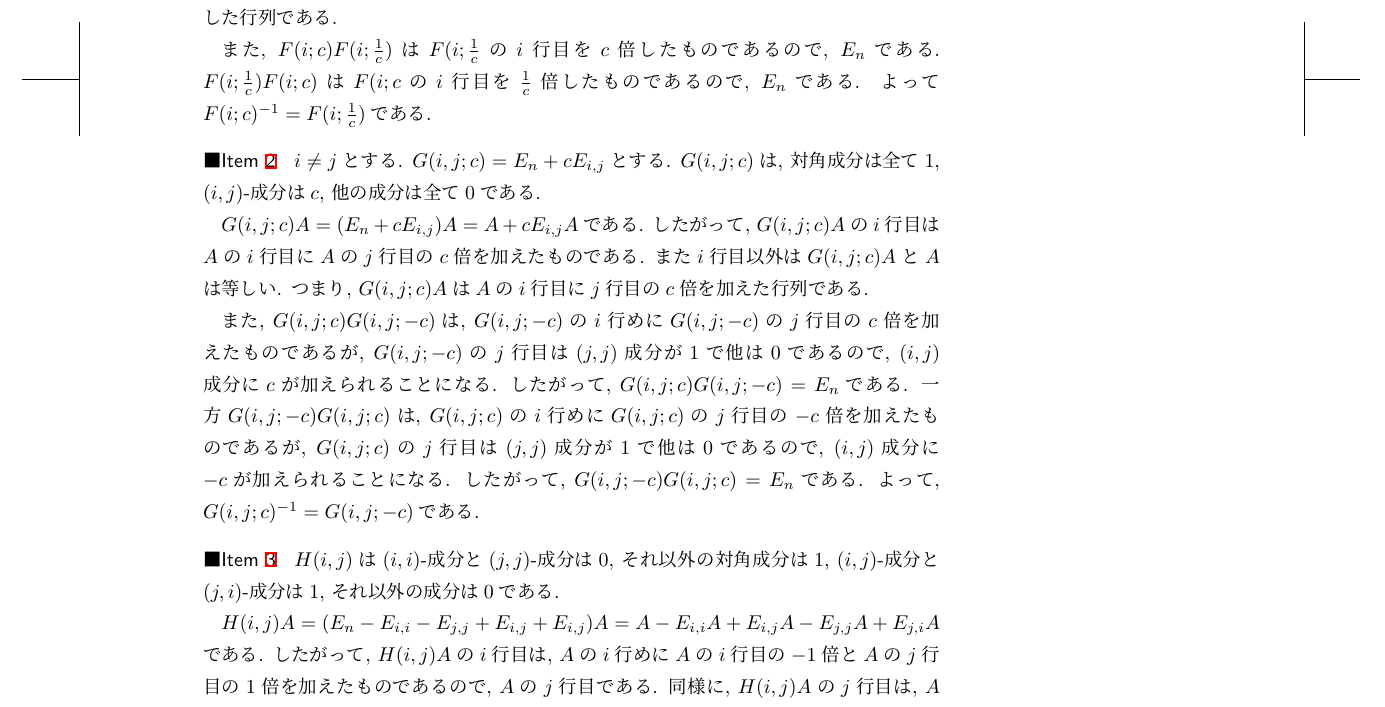
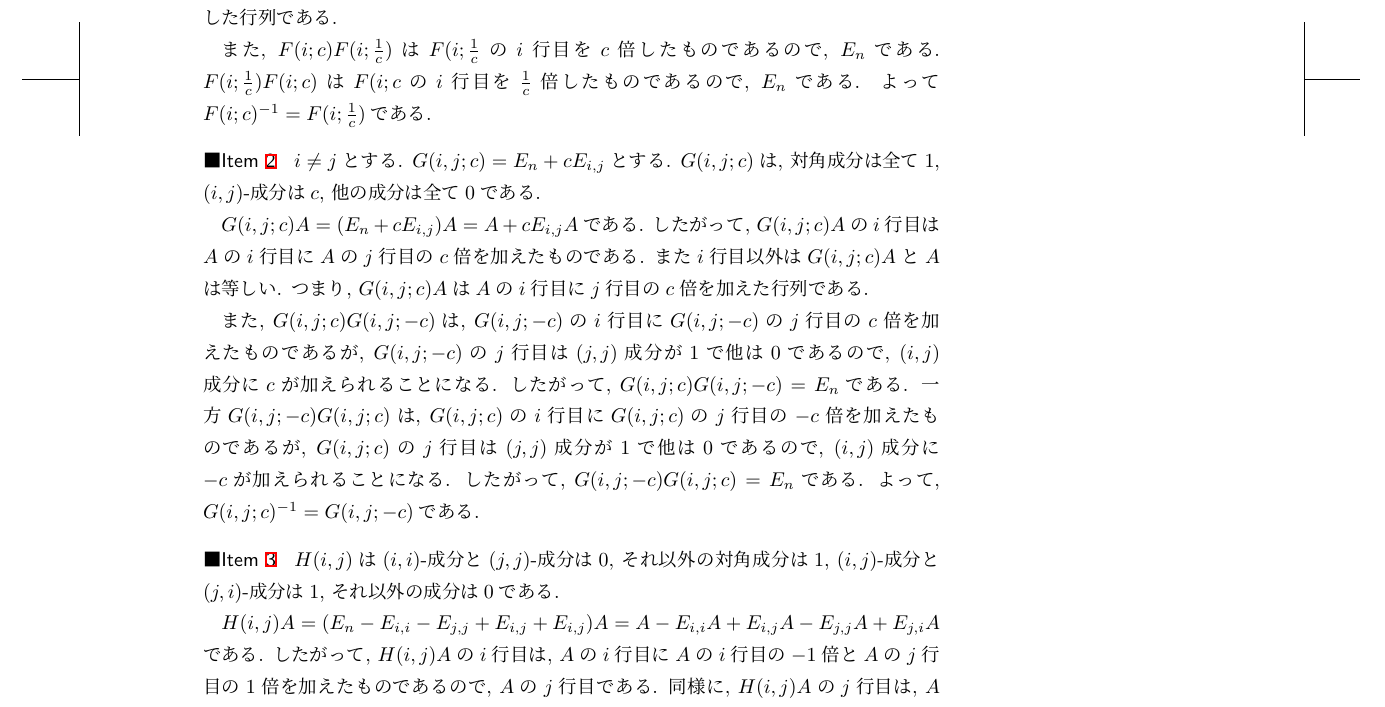
Before and after one commit to a175/n-linear_algebra-0, a LaTeX thesis (src/x2.tex, which reads src/a.tex): part of page 109 of 180, cut so that both start at the same text. Compiled offline with pLaTeX and dvipdfmx.

Commit message:
fix typo

```diff
--- a/src/a.tex
+++ b/src/a.tex
@@ -1065,10 +1065,10 @@ $2$-次正方行列の場合のみについて証明をしている.
   また$i$行目以外は$G(i,j;c)A$と$A$は等しい.
   つまり, $G(i,j;c)A$は$A$の$i$行目に$j$行目の$c$倍を加えた行列である.
 
-  また, $G(i,j;c)G(i,j;-c)$は, $G(i,j;-c)$の$i$行めに$G(i,j;-c)$の$j$行目の$c$倍を加えたものであるが, $G(i,j;-c)$の$j$行目は$(j,j)$成分が$1$で他は$0$であるので,
+  また, $G(i,j;c)G(i,j;-c)$は, $G(i,j;-c)$の$i$行目に$G(i,j;-c)$の$j$行目の$c$倍を加えたものであるが, $G(i,j;-c)$の$j$行目は$(j,j)$成分が$1$で他は$0$であるので,
   $(i,j)$成分に$c$が加えられることになる.
   したがって, $G(i,j;c)G(i,j;-c)=E_n$である.
-  一方$G(i,j;-c)G(i,j;c)$は, $G(i,j;c)$の$i$行めに$G(i,j;c)$の$j$行目の$-c$倍を加えたものであるが, $G(i,j;c)$の$j$行目は$(j,j)$成分が$1$で他は$0$であるので,
+  一方$G(i,j;-c)G(i,j;c)$は, $G(i,j;c)$の$i$行目に$G(i,j;c)$の$j$行目の$-c$倍を加えたものであるが, $G(i,j;c)$の$j$行目は$(j,j)$成分が$1$で他は$0$であるので,
   $(i,j)$成分に$-c$が加えられることになる.
   したがって, $G(i,j;-c)G(i,j;c)=E_n$である.
   よって, $G(i,j;c)^{-1}=G(i,j;-c)$である.
@@ -1081,10 +1081,10 @@ $2$-次正方行列の場合のみについて証明をしている.
   である.
   したがって,
   $H(i,j)A$の$i$行目は,
-  $A$の$i$行めに$A$の$i$行目の$-1$倍と$A$の$j$行目の$1$倍を加えたものであるので,
+  $A$の$i$行目に$A$の$i$行目の$-1$倍と$A$の$j$行目の$1$倍を加えたものであるので,
   $A$の$j$行目である.
   同様に, $H(i,j)A$の$j$行目は,
-  $A$の$j$行めに$A$の$j$行目の$-1$倍と$A$の$i$行目の$1$倍を加えたものであるので,
+  $A$の$j$行目に$A$の$j$行目の$-1$倍と$A$の$i$行目の$1$倍を加えたものであるので,
   $A$の$i$行目である.
   また$i$行目と$j$行目以外は$H(i,j)A$と$A$は等しい.
   つまり$H(i,j)A$は$A$の$i$行目と$j$行目を入れ替えた行列である.
```
